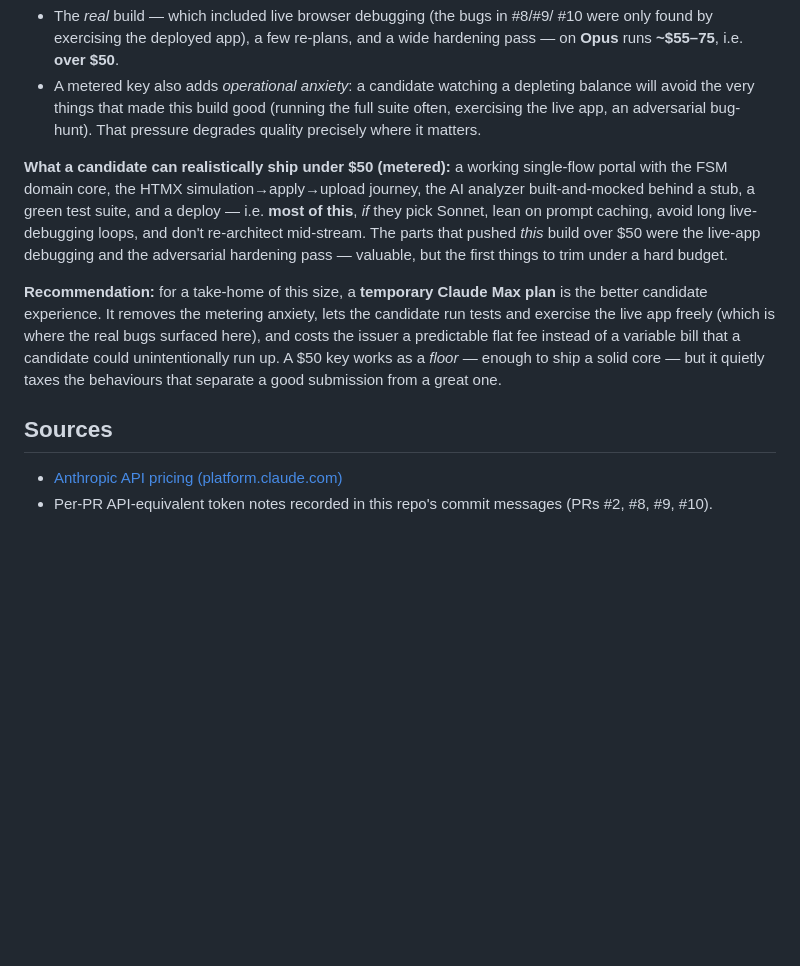
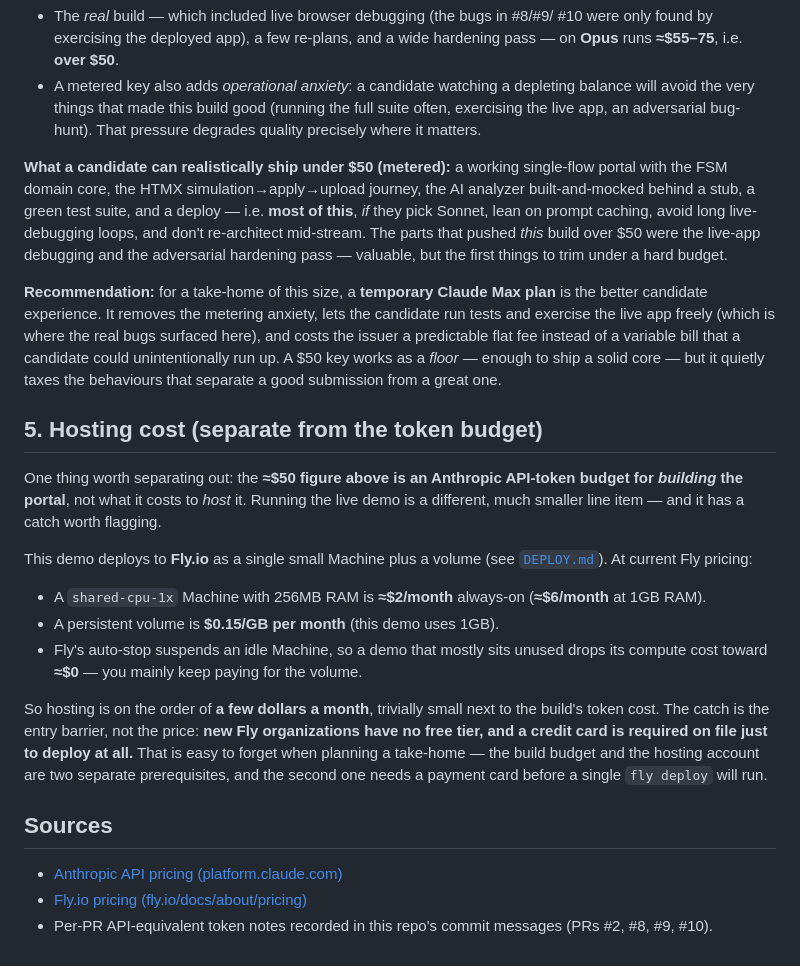
Before and after one commit to adrien-oper/oper-test, a Markdown page: COST.md, the part around one of its changes. GitHub-like rendering; blank space fills up the shorter version.

```diff
--- a/COST.md
+++ b/COST.md
@@ -110,6 +110,6 @@ disciplined, no with any margin for trouble:
 - The *real* build — which included live browser debugging (the bugs in #8/#9/
   #10 were only found by exercising the deployed app), a few re-plans, and a
-  wide hardening pass — on **Opus** runs **~$55–75**, i.e. **over $50**.
+  wide hardening pass — on **Opus** runs **≈$55–75**, i.e. **over $50**.
 - A metered key also adds *operational anxiety*: a candidate watching a depleting
   balance will avoid the very things that made this build good (running the full
   suite often, exercising the live app, an adversarial bug-hunt). That pressure
@@ -132,8 +132,32 @@ a variable bill that a candidate could unintentionally run up. A $50 key works
 as a *floor* — enough to ship a solid core — but it quietly taxes the behaviours
 that separate a good submission from a great one.
 
+## 5. Hosting cost (separate from the token budget)
+
+One thing worth separating out: the **≈$50 figure above is an Anthropic
+API-token budget for *building* the portal**, not what it costs to *host* it.
+Running the live demo is a different, much smaller line item — and it has a
+catch worth flagging.
+
+This demo deploys to **Fly.io** as a single small Machine plus a volume (see
+[`DEPLOY.md`](DEPLOY.md)). At current Fly pricing:
+
+- A `shared-cpu-1x` Machine with 256MB RAM is **≈$2/month** always-on (**≈$6/month**
+  at 1GB RAM).
+- A persistent volume is **$0.15/GB per month** (this demo uses 1GB).
+- Fly's auto-stop suspends an idle Machine, so a demo that mostly sits unused
+  drops its compute cost toward **≈$0** — you mainly keep paying for the volume.
+
+So hosting is on the order of **a few dollars a month**, trivially small next to
+the build's token cost. The catch is the entry barrier, not the price: **new Fly
+organizations have no free tier, and a credit card is required on file just to
+deploy at all.** That is easy to forget when planning a take-home — the build
+budget and the hosting account are two separate prerequisites, and the second
+one needs a payment card before a single `fly deploy` will run.
+
 ## Sources
 
 - [Anthropic API pricing (platform.claude.com)](https://platform.claude.com/docs/en/about-claude/pricing)
+- [Fly.io pricing (fly.io/docs/about/pricing)](https://fly.io/docs/about/pricing/)
 - Per-PR API-equivalent token notes recorded in this repo's commit messages
   (PRs #2, #8, #9, #10).
```
Also changed, not shown: other parts of COST.md (+16 -16 lines), DEPLOY.md (+3 -1 lines), README.md (+3 -2 lines).
